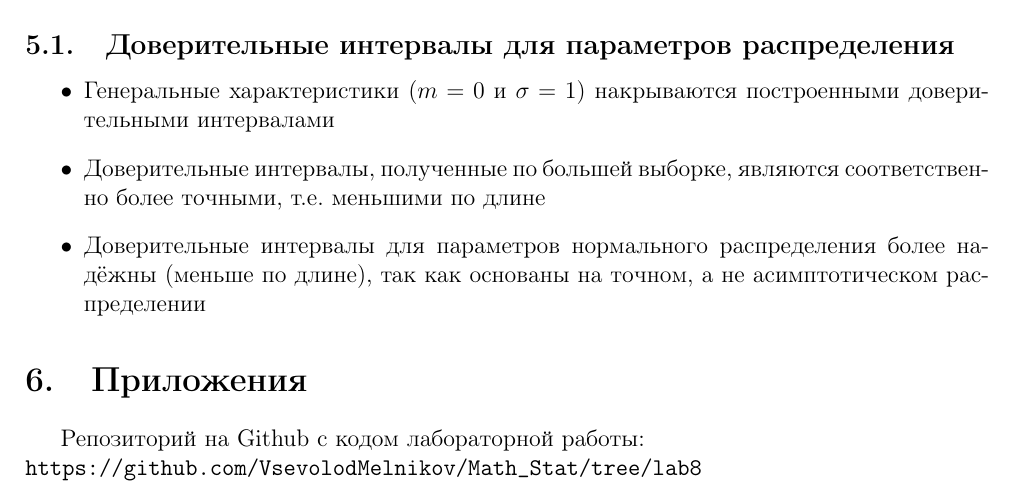
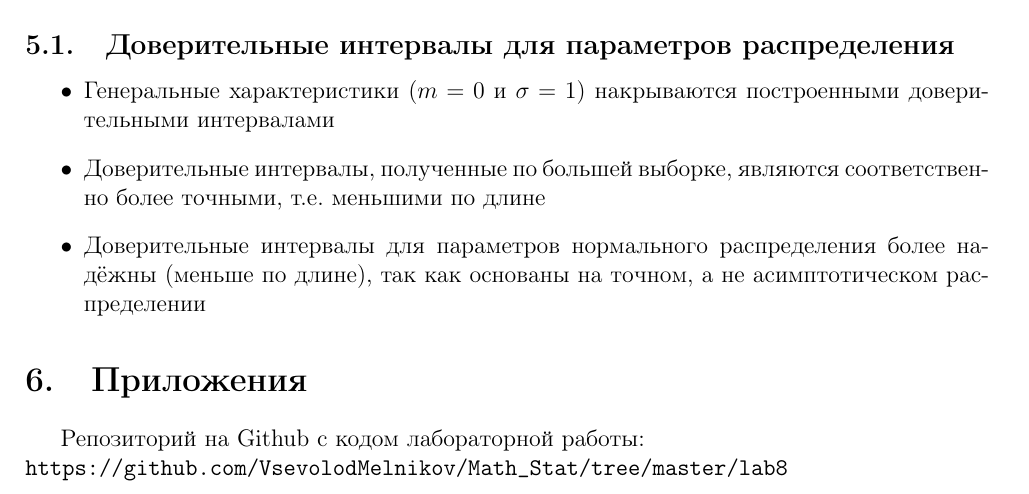
Before and after one commit to PinkOink/Math_Stat, a LaTeX document (lab8/report/report.tex): part of page 6 of 6, cut so that both start at the same text. Compiled offline with pdfLaTeX.

Commit message:
Update report.tex

```diff
--- a/lab8/report/report.tex
+++ b/lab8/report/report.tex
@@ -119,6 +119,6 @@ s(1-0.5U)<\sigma<s(1+0.5U).
 
 \section{Приложения}
 Репозиторий на Github с кодом лабораторной работы:\\
-\url{https://github.com/VsevolodMelnikov/Math_Stat/tree/lab8}
+\url{https://github.com/VsevolodMelnikov/Math_Stat/tree/master/lab8}
 
 \end{document}
```
